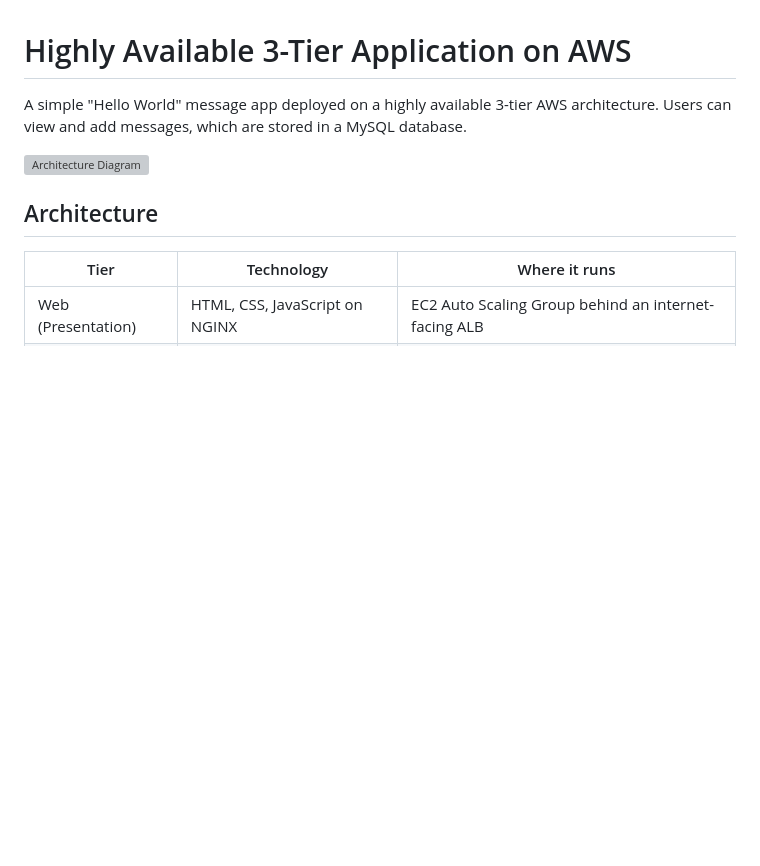
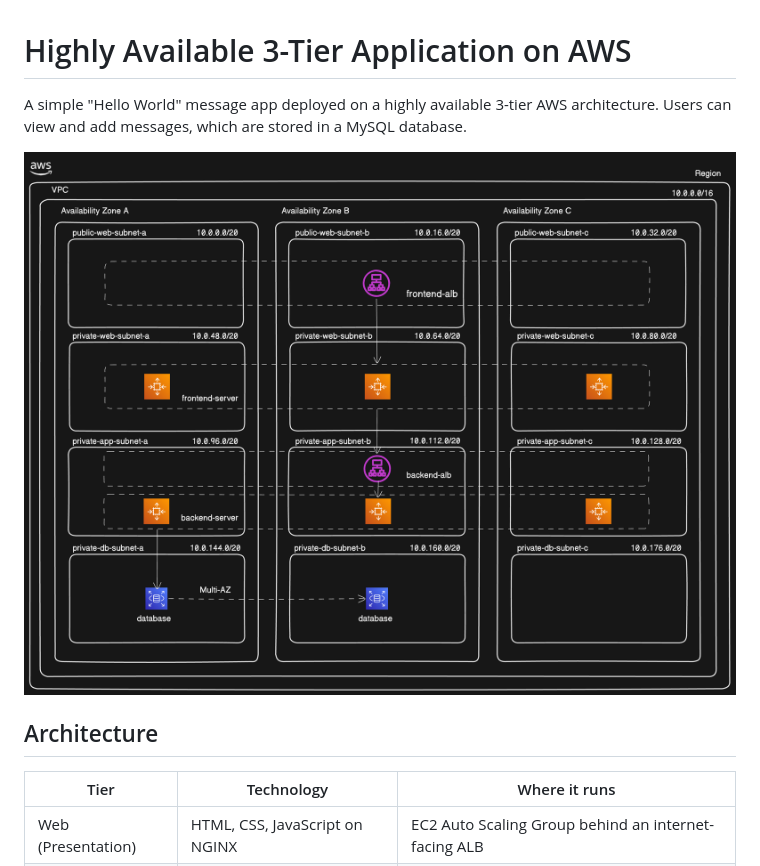
Before and after one commit to rohitposa/3-Tier-Architecture-AWS, a Markdown page: README.md, the part around the change. GitHub-like rendering; blank space fills up the shorter version; grey boxes are pictures that could not be loaded.

```diff
--- a/README.md
+++ b/README.md
@@ -2,7 +2,7 @@
 
 A simple "Hello World" message app deployed on a highly available 3-tier AWS architecture. Users can view and add messages, which are stored in a MySQL database.
 
-![Architecture Diagram](./infrastructure/aws-three-tier-architecture.png)
+![Architecture Diagram](./aws-three-tier-architecture.png)
 
 ## Architecture
 
```
